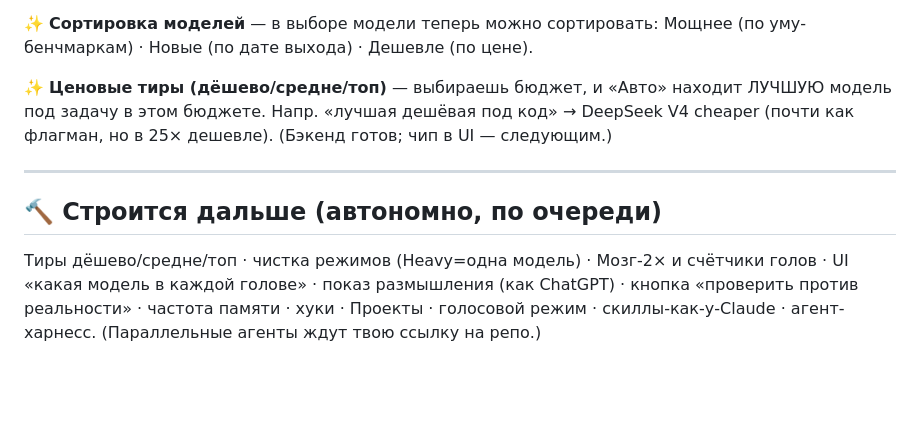
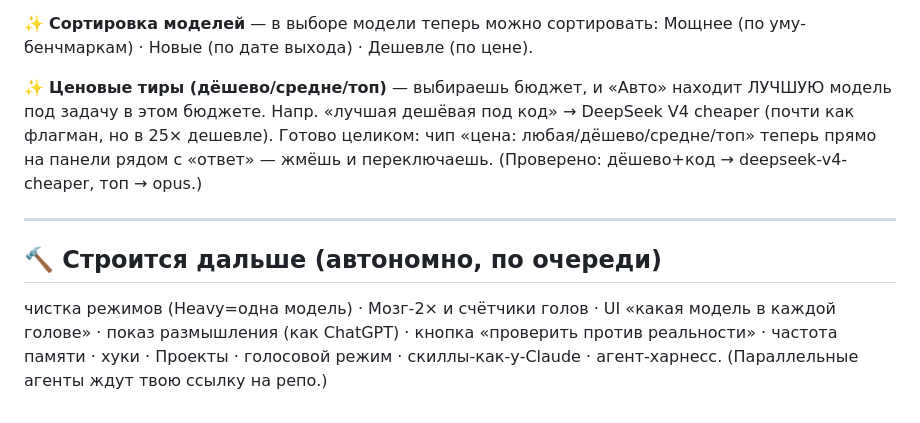
Before and after one commit to d14life/taiga-backend, a Markdown page: WHATS-NEW.md, the part around the change. Rendered like a GitHub page; blank space fills up the shorter version.

```diff
--- a/WHATS-NEW.md
+++ b/WHATS-NEW.md
@@ -21,8 +21,8 @@
 
 ✨ **Сортировка моделей** — в выборе модели теперь можно сортировать: Мощнее (по уму-бенчмаркам) · Новые (по дате выхода) · Дешевле (по цене).
 
-✨ **Ценовые тиры (дёшево/средне/топ)** — выбираешь бюджет, и «Авто» находит ЛУЧШУЮ модель под задачу в этом бюджете. Напр. «лучшая дешёвая под код» → DeepSeek V4 cheaper (почти как флагман, но в 25× дешевле). (Бэкенд готов; чип в UI — следующим.)
+✨ **Ценовые тиры (дёшево/средне/топ)** — выбираешь бюджет, и «Авто» находит ЛУЧШУЮ модель под задачу в этом бюджете. Напр. «лучшая дешёвая под код» → DeepSeek V4 cheaper (почти как флагман, но в 25× дешевле). Готово целиком: чип «цена: любая/дёшево/средне/топ» теперь прямо на панели рядом с «ответ» — жмёшь и переключаешь. (Проверено: дёшево+код → deepseek-v4-cheaper, топ → opus.)
 
 ---
 ## 🔨 Строится дальше (автономно, по очереди)
-Тиры дёшево/средне/топ · чистка режимов (Heavy=одна модель) · Мозг-2× и счётчики голов · UI «какая модель в каждой голове» · показ размышления (как ChatGPT) · кнопка «проверить против реальности» · частота памяти · хуки · Проекты · голосовой режим · скиллы-как-у-Claude · агент-харнесс. (Параллельные агенты ждут твою ссылку на репо.)
+чистка режимов (Heavy=одна модель) · Мозг-2× и счётчики голов · UI «какая модель в каждой голове» · показ размышления (как ChatGPT) · кнопка «проверить против реальности» · частота памяти · хуки · Проекты · голосовой режим · скиллы-как-у-Claude · агент-харнесс. (Параллельные агенты ждут твою ссылку на репо.)
```
Also changed, not shown: LANES.md (+5 -4 lines).
